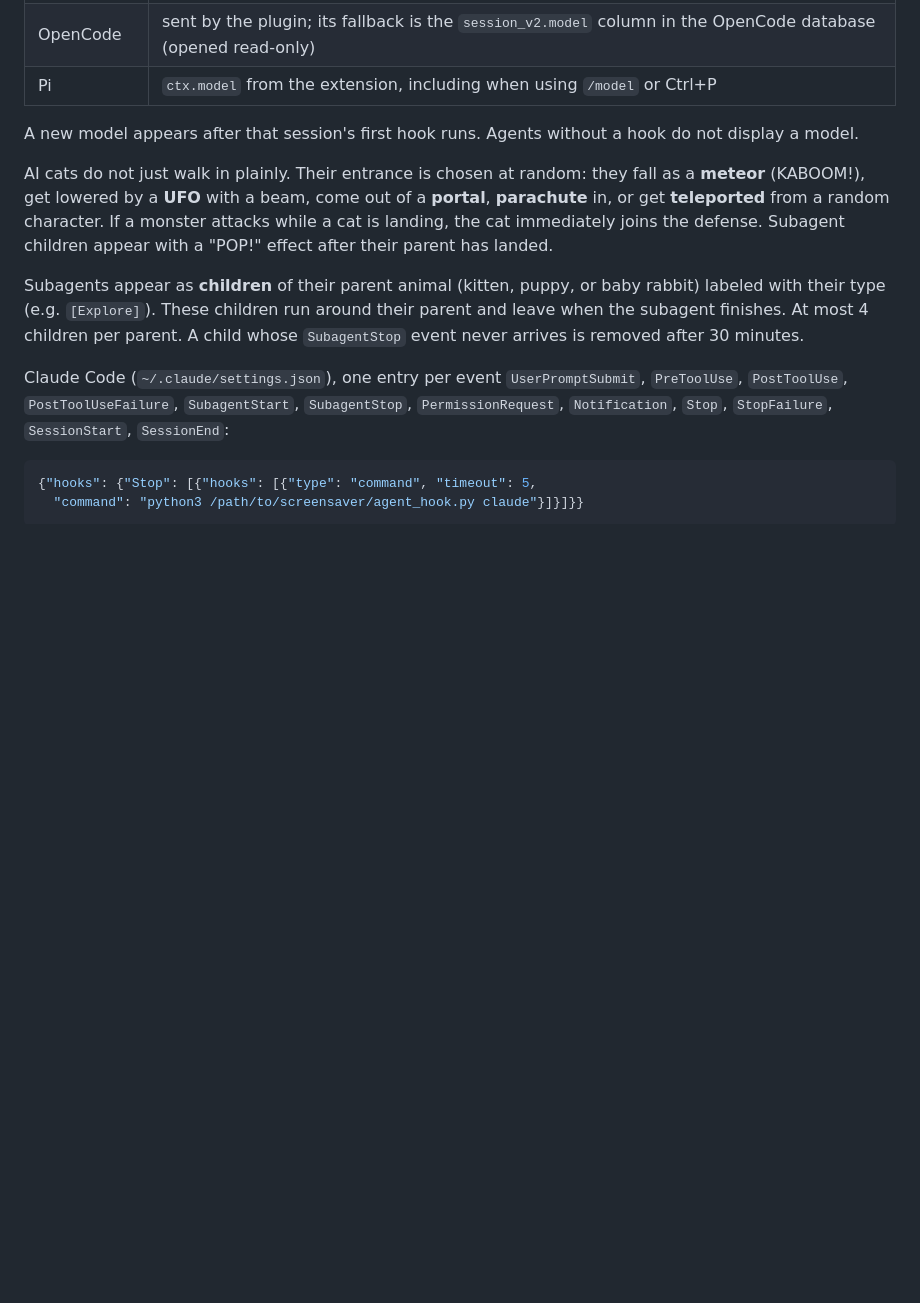
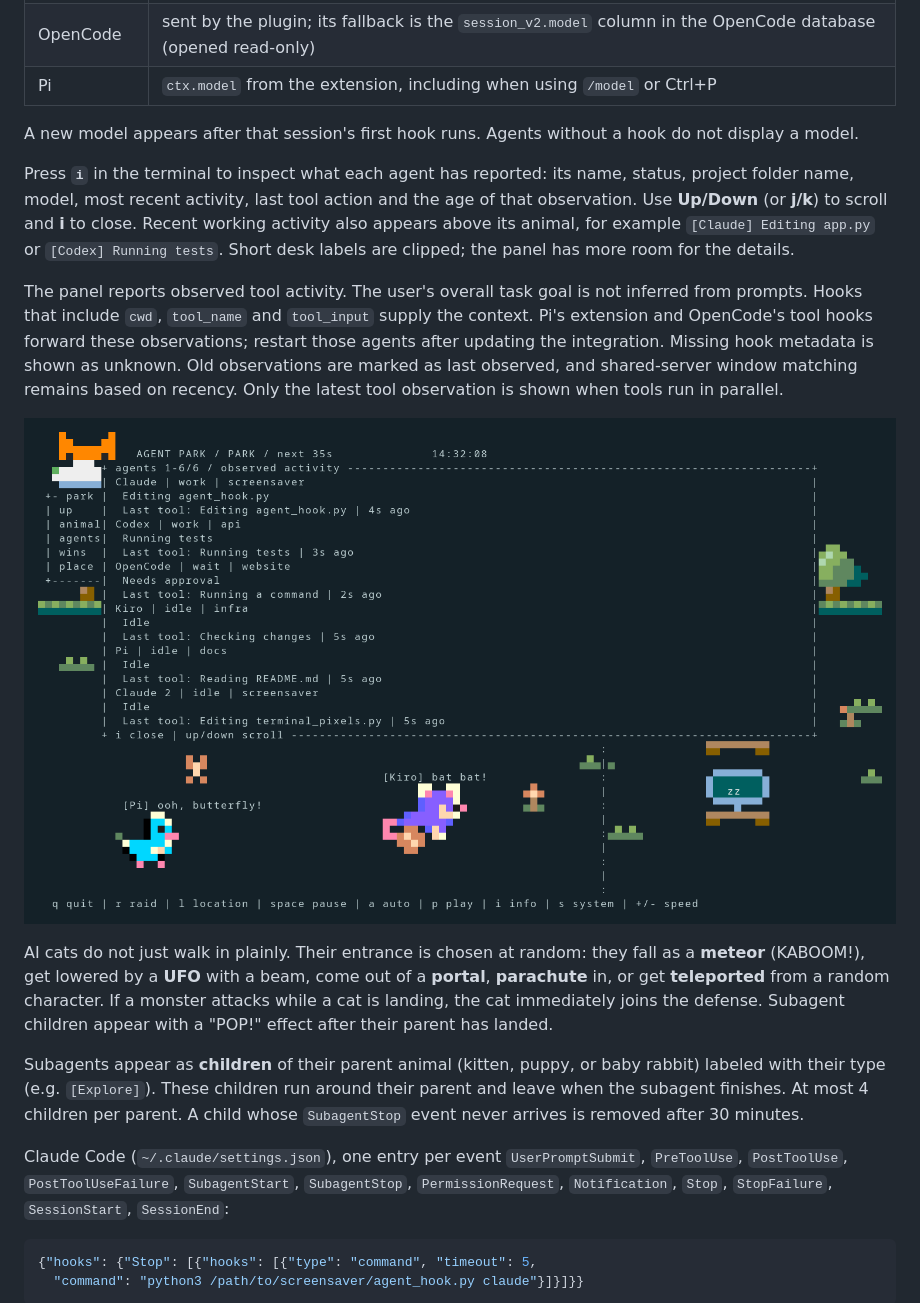
Before and after one commit to andri-andreal/agent-park, a Markdown page: README.md, the part around one of its changes. GitHub-like rendering; pictures changed too: docs/terminal-activity.png (added); blank space fills up the shorter version.

```diff
--- a/README.md
+++ b/README.md
@@ -225,6 +225,24 @@ settings are stored locally by the 3D view. Notifications are off by default.
 A new model appears after that session's first hook runs. Agents without a hook
 do not display a model.
 
+Press **`i`** in the terminal to inspect what each agent has reported: its name,
+status, project folder name, model, most recent activity, last tool action and
+the age of that observation. Use **Up/Down** (or **j/k**) to scroll and **i** to
+close. Recent working activity also appears above its animal, for example
+`[Claude] Editing app.py` or `[Codex] Running tests`. Short desk labels are
+clipped; the panel has more room for the details.
+
+The panel reports observed tool activity. The user's overall task goal is not
+inferred from prompts. Hooks that include `cwd`, `tool_name` and `tool_input`
+supply the context. Pi's
+extension and OpenCode's tool hooks forward these observations; restart those
+agents after updating the integration. Missing hook metadata is shown as
+unknown. Old observations are marked as last observed, and shared-server window
+matching remains based on recency. Only the latest tool observation is shown
+when tools run in parallel.
+
+![Per-agent project and observed activity in the terminal info panel](docs/terminal-activity.png)
+
 AI cats do not just walk in plainly. Their entrance is chosen at random: they
 fall as a **meteor** (KABOOM!), get lowered by a **UFO** with a beam, come out
 of a **portal**, **parachute** in, or get **teleported** from a random
```
Also changed, not shown: other parts of README.md (+5 -2 lines), docs/terminal.png, 7 other files.
